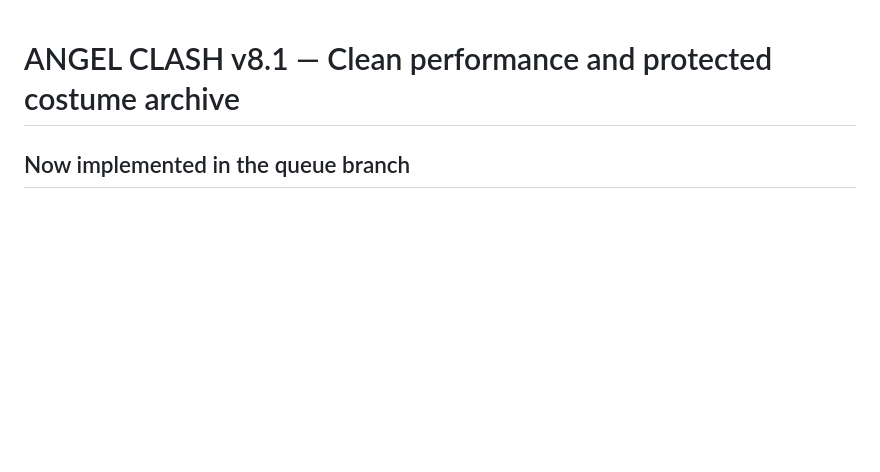
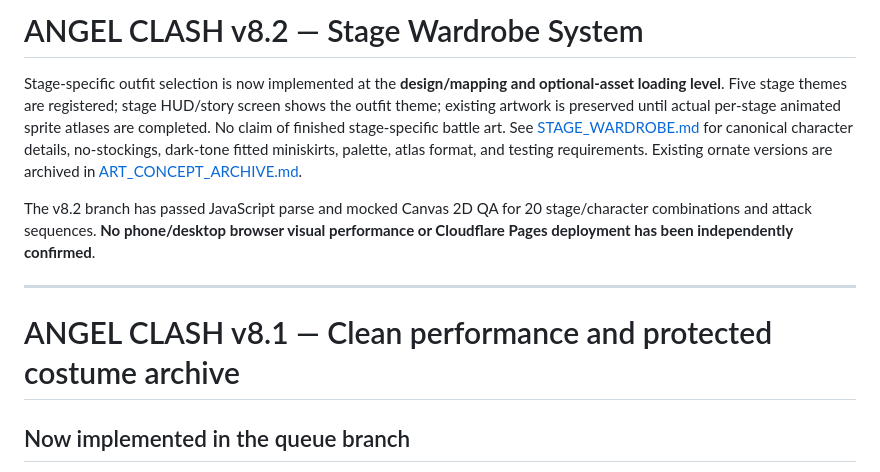
Before and after one commit to kmiyakota/kota-miyamoto, a Markdown page: angel-clash/README.md, the part around the change. Drawn GitHub-style; blank space fills up the shorter version.

Commit message:
Document v8.2 stage wardrobe code and explicitly pending art generation

```diff
--- a/angel-clash/README.md
+++ b/angel-clash/README.md
@@ -1,3 +1,11 @@
+# ANGEL CLASH v8.2 — Stage Wardrobe System
+
+Stage-specific outfit selection is now implemented at the **design/mapping and optional-asset loading level**. Five stage themes are registered; stage HUD/story screen shows the outfit theme; existing artwork is preserved until actual per-stage animated sprite atlases are completed. No claim of finished stage-specific battle art. See [STAGE_WARDROBE.md](STAGE_WARDROBE.md) for canonical character details, no-stockings, dark-tone fitted miniskirts, palette, atlas format, and testing requirements. Existing ornate versions are archived in [ART_CONCEPT_ARCHIVE.md](ART_CONCEPT_ARCHIVE.md).
+
+The v8.2 branch has passed JavaScript parse and mocked Canvas 2D QA for 20 stage/character combinations and attack sequences. **No phone/desktop browser visual performance or Cloudflare Pages deployment has been independently confirmed**.
+
+---
+
 # ANGEL CLASH v8.1 — Clean performance and protected costume archive
 
 ## Now implemented in the queue branch
```
